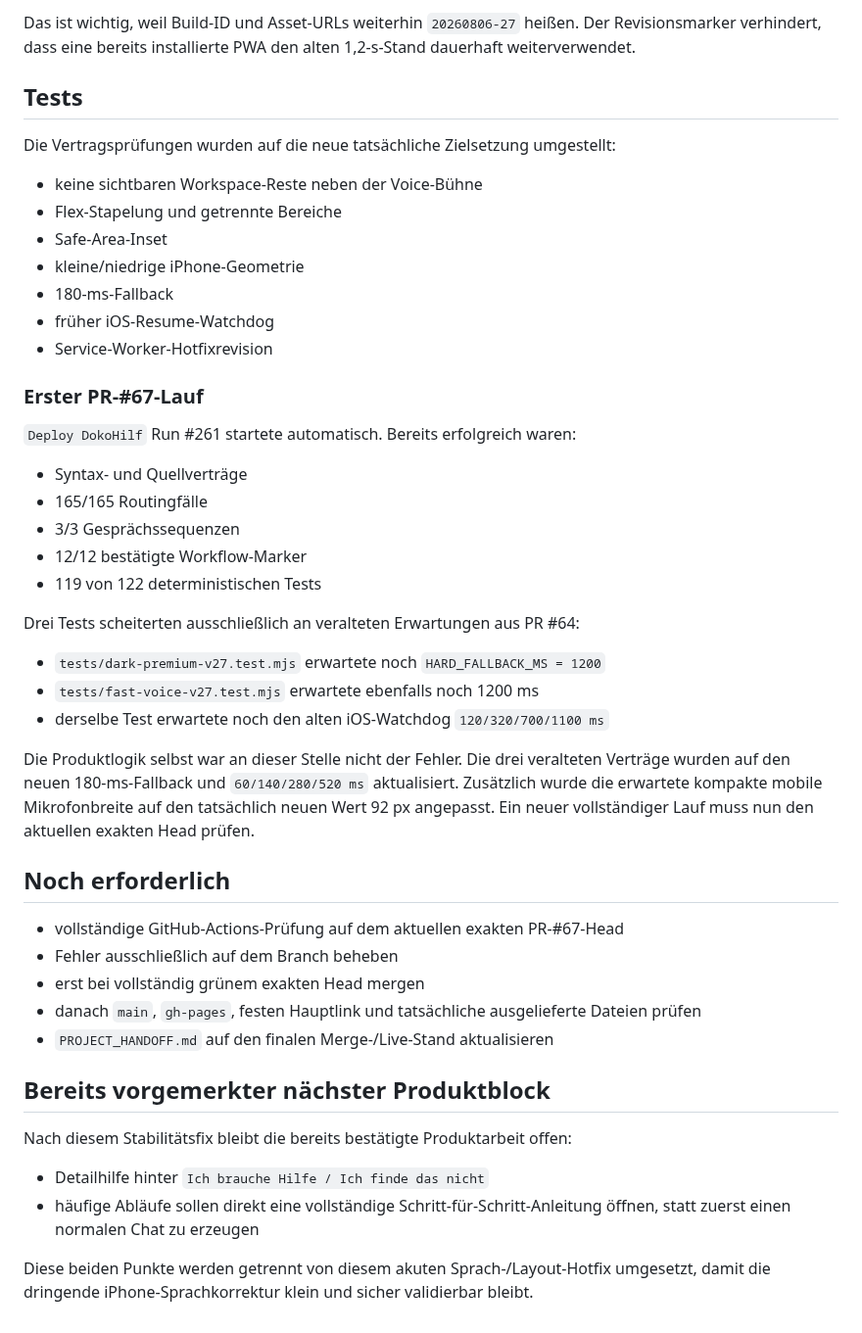
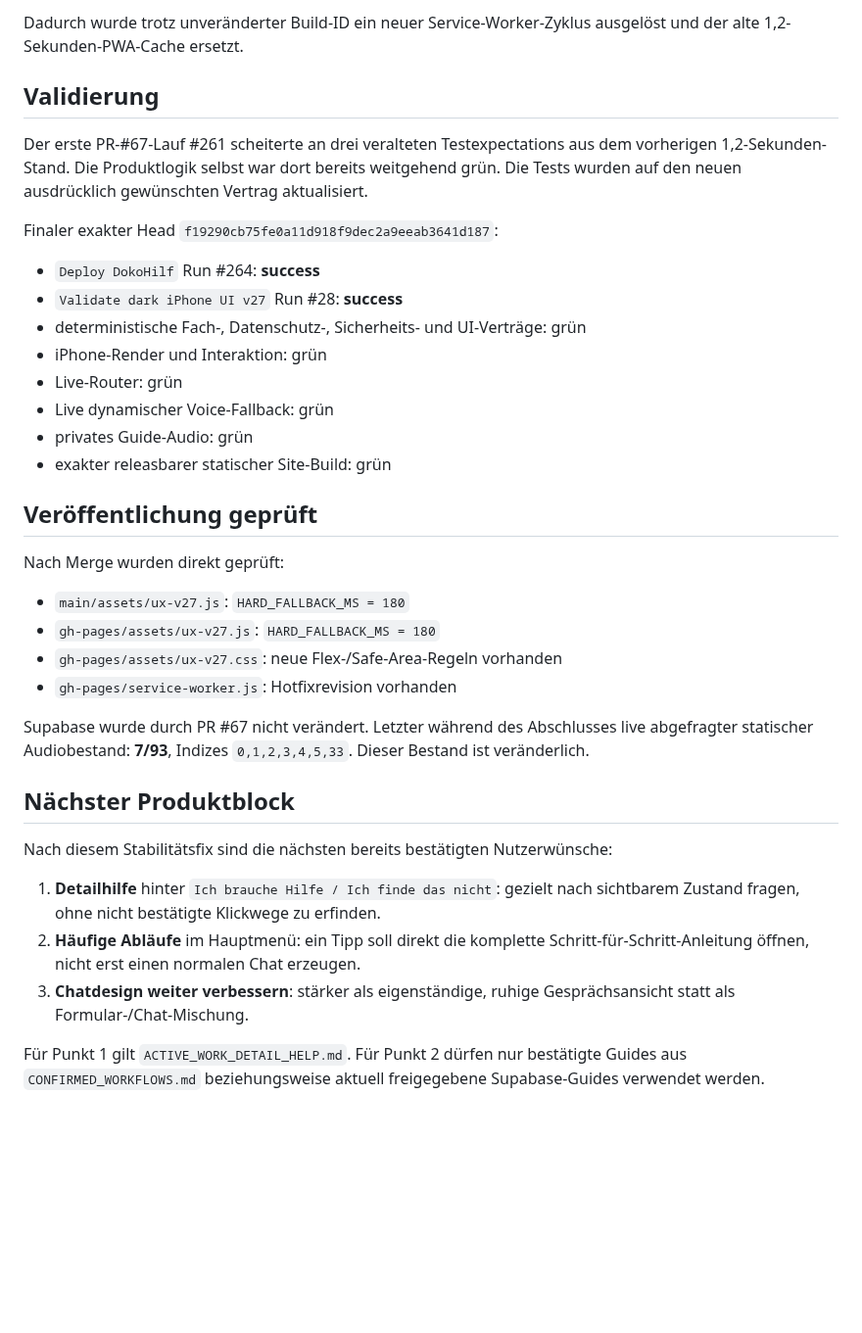
Before and after one commit to ys2mm422yb-max/DokoHilf, a Markdown page: ACTIVE_WORK_FLUID_VOICE_RETEST.md, the part around one of its changes. Shown at 98% size. Drawn GitHub-style; blank space fills up the shorter version.

```diff
--- a/ACTIVE_WORK_FLUID_VOICE_RETEST.md
+++ b/ACTIVE_WORK_FLUID_VOICE_RETEST.md
@@ -60,49 +70,38 @@ Zusätzlich wurde der Chat visuell verdichtet: klarere Gesprächsfläche, kompak
 
-Das ist wichtig, weil Build-ID und Asset-URLs weiterhin `20260806-27` heißen. Der Revisionsmarker verhindert, dass eine bereits installierte PWA den alten 1,2-s-Stand dauerhaft weiterverwendet.
+Dadurch wurde trotz unveränderter Build-ID ein neuer Service-Worker-Zyklus ausgelöst und der alte 1,2-Sekunden-PWA-Cache ersetzt.
 
-## Tests
+## Validierung
 
-Die Vertragsprüfungen wurden auf die neue tatsächliche Zielsetzung umgestellt:
+Der erste PR-#67-Lauf #261 scheiterte an drei veralteten Testexpectations aus dem vorherigen 1,2-Sekunden-Stand. Die Produktlogik selbst war dort bereits weitgehend grün. Die Tests wurden auf den neuen ausdrücklich gewünschten Vertrag aktualisiert.
 
-- keine sichtbaren Workspace-Reste neben der Voice-Bühne
-- Flex-Stapelung und getrennte Bereiche
-- Safe-Area-Inset
-- kleine/niedrige iPhone-Geometrie
-- 180-ms-Fallback
-- früher iOS-Resume-Watchdog
-- Service-Worker-Hotfixrevision
+Finaler exakter Head `f19290cb75fe0a11d918f9dec2a9eeab3641d187`:
 
-### Erster PR-#67-Lauf
+- `Deploy DokoHilf` Run #264: **success**
+- `Validate dark iPhone UI v27` Run #28: **success**
+- deterministische Fach-, Datenschutz-, Sicherheits- und UI-Verträge: grün
+- iPhone-Render und Interaktion: grün
+- Live-Router: grün
+- Live dynamischer Voice-Fallback: grün
+- privates Guide-Audio: grün
+- exakter releasbarer statischer Site-Build: grün
 
-`Deploy DokoHilf` Run #261 startete automatisch. Bereits erfolgreich waren:
+## Veröffentlichung geprüft
 
-- Syntax- und Quellverträge
-- 165/165 Routingfälle
-- 3/3 Gesprächssequenzen
-- 12/12 bestätigte Workflow-Marker
-- 119 von 122 deterministischen Tests
+Nach Merge wurden direkt geprüft:
 
-Drei Tests scheiterten ausschließlich an veralteten Erwartungen aus PR #64:
+- `main/assets/ux-v27.js`: `HARD_FALLBACK_MS = 180`
+- `gh-pages/assets/ux-v27.js`: `HARD_FALLBACK_MS = 180`
+- `gh-pages/assets/ux-v27.css`: neue Flex-/Safe-Area-Regeln vorhanden
+- `gh-pages/service-worker.js`: Hotfixrevision vorhanden
 
-- `tests/dark-premium-v27.test.mjs` erwartete noch `HARD_FALLBACK_MS = 1200`
-- `tests/fast-voice-v27.test.mjs` erwartete ebenfalls noch 1200 ms
-- derselbe Test erwartete noch den alten iOS-Watchdog `120/320/700/1100 ms`
+Supabase wurde durch PR #67 nicht verändert. Letzter während des Abschlusses live abgefragter statischer Audiobestand: **7/93**, Indizes `0,1,2,3,4,5,33`. Dieser Bestand ist veränderlich.
 
-Die Produktlogik selbst war an dieser Stelle nicht der Fehler. Die drei veralteten Verträge wurden auf den neuen 180-ms-Fallback und `60/140/280/520 ms` aktualisiert. Zusätzlich wurde die erwartete kompakte mobile Mikrofonbreite auf den tatsächlich neuen Wert 92 px angepasst. Ein neuer vollständiger Lauf muss nun den aktuellen exakten Head prüfen.
+## Nächster Produktblock
 
-## Noch erforderlich
+Nach diesem Stabilitätsfix sind die nächsten bereits bestätigten Nutzerwünsche:
 
-- vollständige GitHub-Actions-Prüfung auf dem aktuellen exakten PR-#67-Head
-- Fehler ausschließlich auf dem Branch beheben
-- erst bei vollständig grünem exakten Head mergen
-- danach `main`, `gh-pages`, festen Hauptlink und tatsächliche ausgelieferte Dateien prüfen
-- `PROJECT_HANDOFF.md` auf den finalen Merge-/Live-Stand aktualisieren
+1. **Detailhilfe** hinter `Ich brauche Hilfe / Ich finde das nicht`: gezielt nach sichtbarem Zustand fragen, ohne nicht bestätigte Klickwege zu erfinden.
+2. **Häufige Abläufe** im Hauptmenü: ein Tipp soll direkt die komplette Schritt-für-Schritt-Anleitung öffnen, nicht erst einen normalen Chat erzeugen.
+3. **Chatdesign weiter verbessern**: stärker als eigenständige, ruhige Gesprächsansicht statt als Formular-/Chat-Mischung.
 
-## Bereits vorgemerkter nächster Produktblock
-
-Nach diesem Stabilitätsfix bleibt die bereits bestätigte Produktarbeit offen:
-
-- Detailhilfe hinter `Ich brauche Hilfe / Ich finde das nicht`
-- häufige Abläufe sollen direkt eine vollständige Schritt-für-Schritt-Anleitung öffnen, statt zuerst einen normalen Chat zu erzeugen
-
-Diese beiden Punkte werden getrennt von diesem akuten Sprach-/Layout-Hotfix umgesetzt, damit die dringende iPhone-Sprachkorrektur klein und sicher validierbar bleibt.
+Für Punkt 1 gilt `ACTIVE_WORK_DETAIL_HELP.md`. Für Punkt 2 dürfen nur bestätigte Guides aus `CONFIRMED_WORKFLOWS.md` beziehungsweise aktuell freigegebene Supabase-Guides verwendet werden.
```
Also changed, not shown: other parts of ACTIVE_WORK_FLUID_VOICE_RETEST.md (+45 -35 lines).
